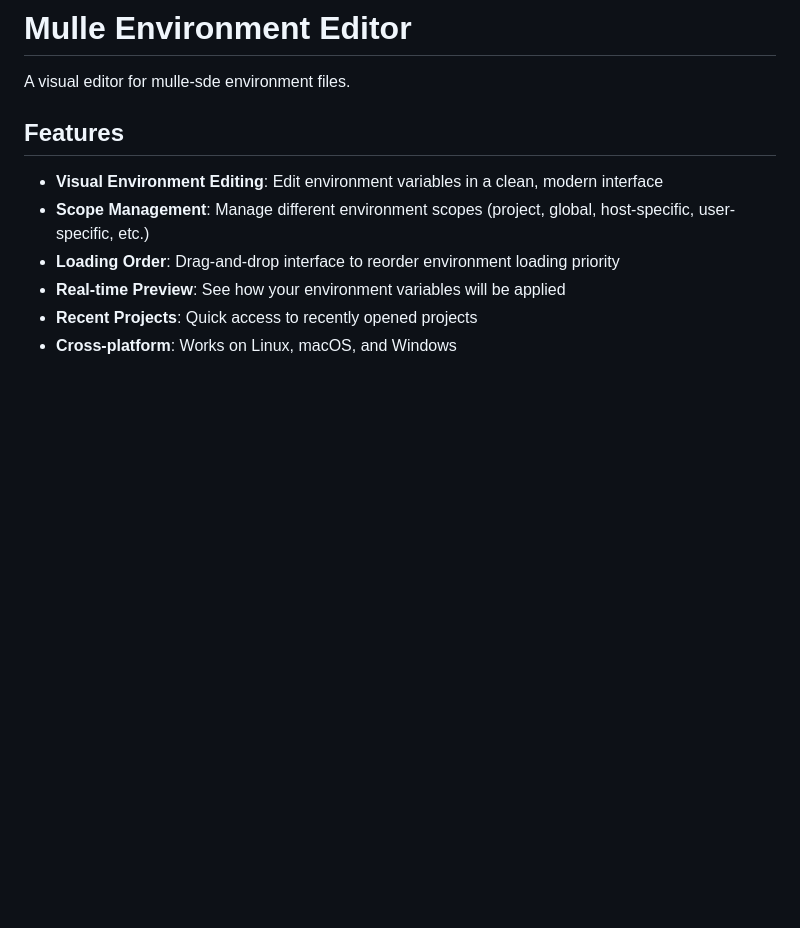
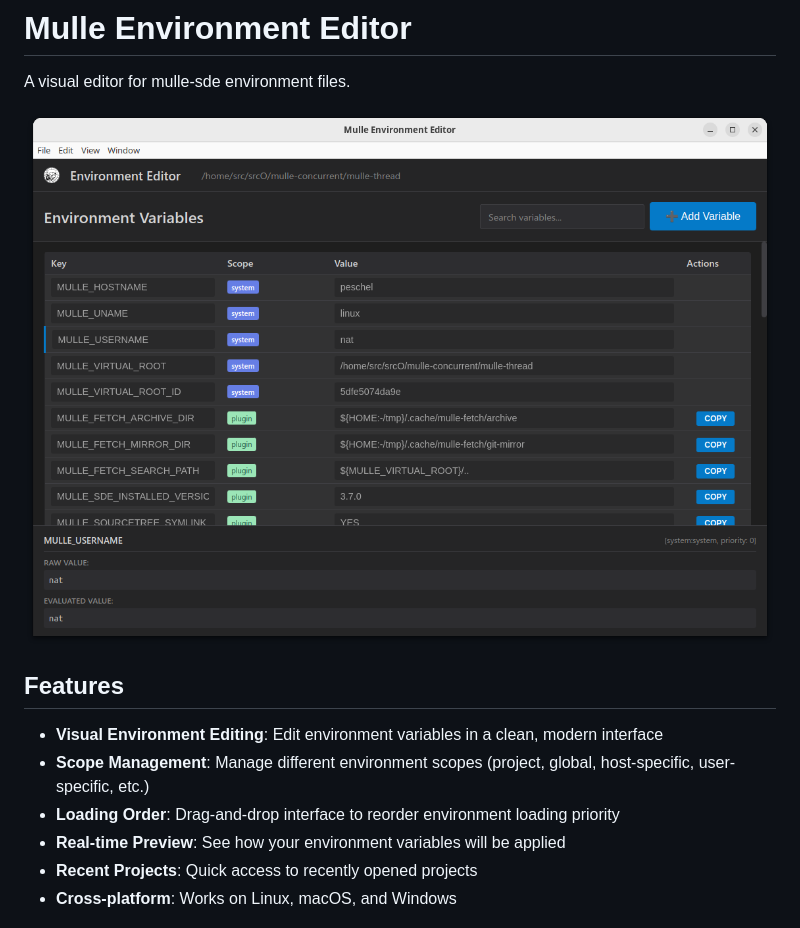
Before and after one commit to mulle-sde/mulle-environment-editor, a Markdown page: README.md, the part around the change printed below. GitHub-like rendering; pictures changed too: screeny.png (added); blank space fills up the shorter version.

Commit message:
add screeny

```diff
--- a/README.md
+++ b/README.md
@@ -1,6 +1,9 @@
 # Mulle Environment Editor
 
 A visual editor for mulle-sde environment files.
+
+![screeny](screeny.png)
+
 
 ## Features
 
```
Also changed, not shown: other parts of README.md (+1 -1 lines), heartlessly-vibecoded.png (added), 2 other files.
